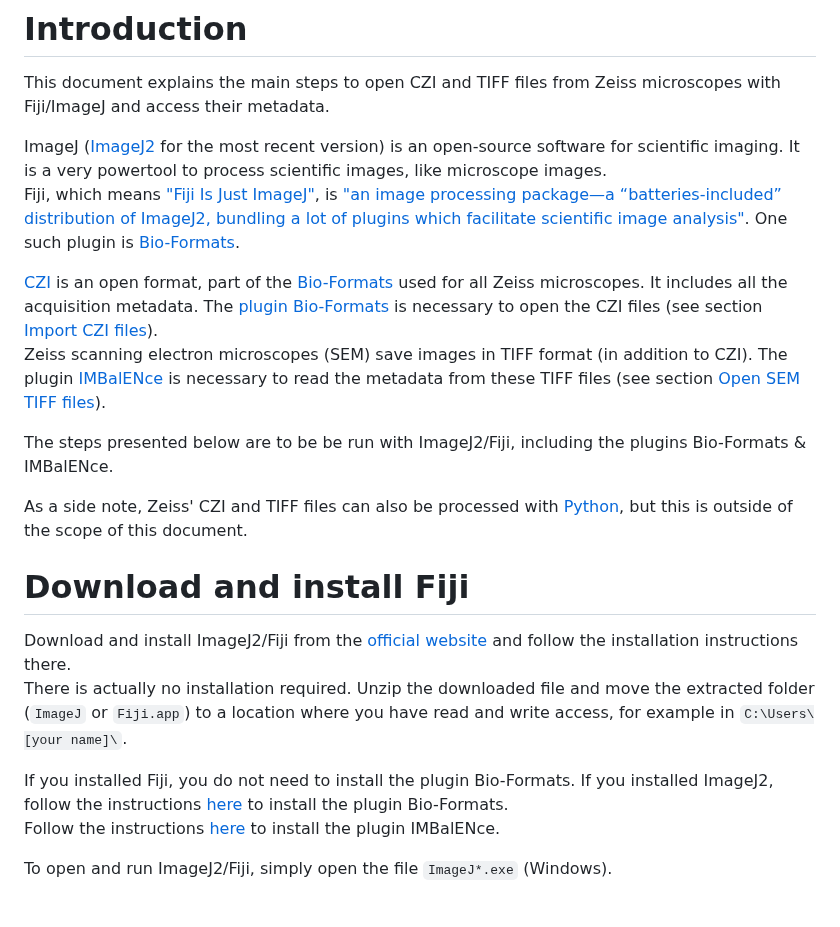
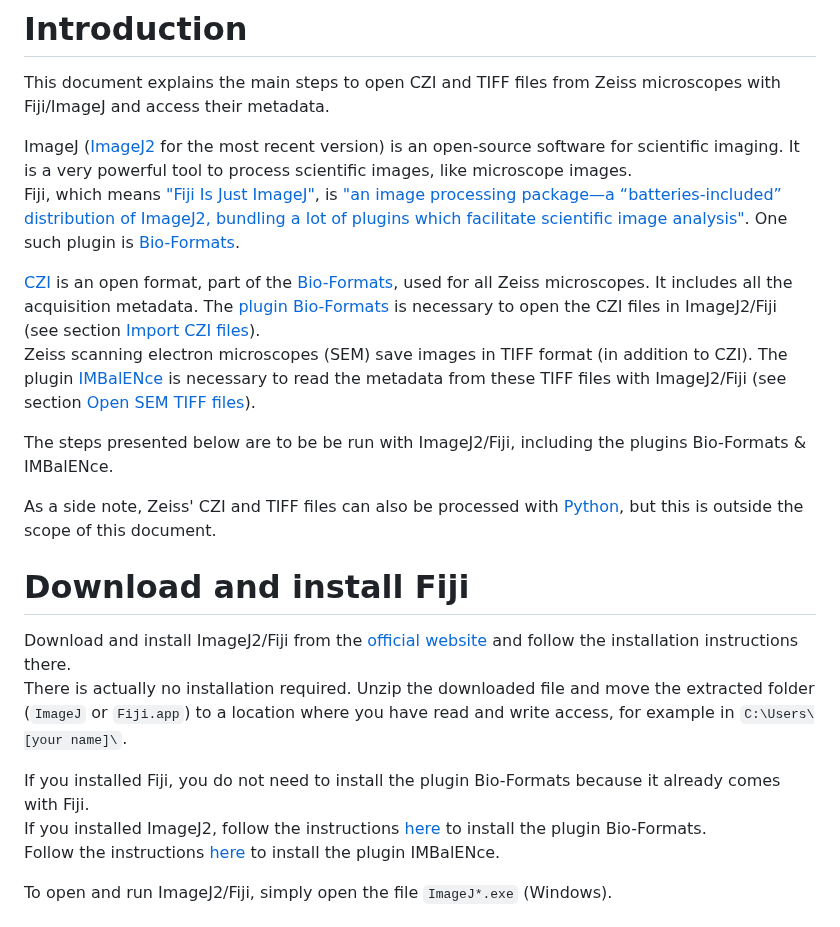
Before and after one commit to ivan-paleo/publish-micro-image, a Markdown page: How-to/ImageJ2-Fiji.md, the part around the change. Drawn GitHub-style.

Commit message:
Minor text edits

```diff
--- a/How-to/ImageJ2-Fiji.md
+++ b/How-to/ImageJ2-Fiji.md
@@ -23,22 +23,23 @@ By Ivan Calandra
 
 This document explains the main steps to open CZI and TIFF files from Zeiss microscopes with Fiji/ImageJ and access their metadata.
 
-ImageJ ([ImageJ2](https://imagej.net/software/imagej2/) for the most recent version) is an open-source software for scientific imaging. It is a very powertool to process scientific images, like microscope images.
+ImageJ ([ImageJ2](https://imagej.net/software/imagej2/) for the most recent version) is an open-source software for scientific imaging. It is a very powerful tool to process scientific images, like microscope images.
 Fiji, which means ["Fiji Is Just ImageJ"](https://github.com/fiji/fiji), is ["an image processing package—a “batteries-included” distribution of ImageJ2, bundling a lot of plugins which facilitate scientific image analysis"](https://imagej.net/software/fiji/). One such plugin is [Bio-Formats](https://imagej.net/formats/bio-formats).
 
-[CZI](https://www.zeiss.com/microscopy/en/products/software/zeiss-zen/czi-image-file-format.html) is an open format, part of the [Bio-Formats](https://bio-formats.readthedocs.io/en/stable/formats/zeiss-czi.html) used for all Zeiss microscopes. It includes all the acquisition metadata. The [plugin Bio-Formats](https://imagej.net/formats/bio-formats) is necessary to open the CZI files (see section [Import CZI files](#import-czi-files)).
-Zeiss scanning electron microscopes (SEM) save images in TIFF format (in addition to CZI). The plugin [IMBalENce](https://imagej.net/plugins/imbalence) is necessary to read the metadata from these TIFF files (see section [Open SEM TIFF files](#open-sem-tiff-files)).
+[CZI](https://www.zeiss.com/microscopy/en/products/software/zeiss-zen/czi-image-file-format.html) is an open format, part of the [Bio-Formats](https://bio-formats.readthedocs.io/en/stable/formats/zeiss-czi.html), used for all Zeiss microscopes. It includes all the acquisition metadata. The [plugin Bio-Formats](https://imagej.net/formats/bio-formats) is necessary to open the CZI files in ImageJ2/Fiji (see section [Import CZI files](#import-czi-files)).
+Zeiss scanning electron microscopes (SEM) save images in TIFF format (in addition to CZI). The plugin [IMBalENce](https://imagej.net/plugins/imbalence) is necessary to read the metadata from these TIFF files with ImageJ2/Fiji (see section [Open SEM TIFF files](#open-sem-tiff-files)).
 
 The steps presented below are to be be run with ImageJ2/Fiji, including the plugins Bio-Formats & IMBalENce.
 
-As a side note, Zeiss' CZI and TIFF files can also be processed with [Python](https://pypi.org/project/pylibCZIrw/), but this is outside of the scope of this document.
+As a side note, Zeiss' CZI and TIFF files can also be processed with [Python](https://pypi.org/project/pylibCZIrw/), but this is outside the scope of this document.
 
 
 # Download and install Fiji
 Download and install ImageJ2/Fiji from the [official website](https://imagej.net/downloads) and follow the installation instructions there.
 There is actually no installation required. Unzip the downloaded file and move the extracted folder (`ImageJ` or `Fiji.app`) to a location where you have read and write access, for example in `C:\Users\[your name]\`.
 
-If you installed Fiji, you do not need to install the plugin Bio-Formats. If you installed ImageJ2, follow the instructions [here](https://bio-formats.readthedocs.io/en/stable/users/imagej/installing.html) to install the plugin Bio-Formats.
+If you installed Fiji, you do not need to install the plugin Bio-Formats because it already comes with Fiji.
+If you installed ImageJ2, follow the instructions [here](https://bio-formats.readthedocs.io/en/stable/users/imagej/installing.html) to install the plugin Bio-Formats.
 Follow the instructions [here](https://imagej.net/plugins/imbalence#installation) to install the plugin IMBalENce.
 
 To open and run ImageJ2/Fiji, simply open the file `ImageJ*.exe` (Windows).
```
